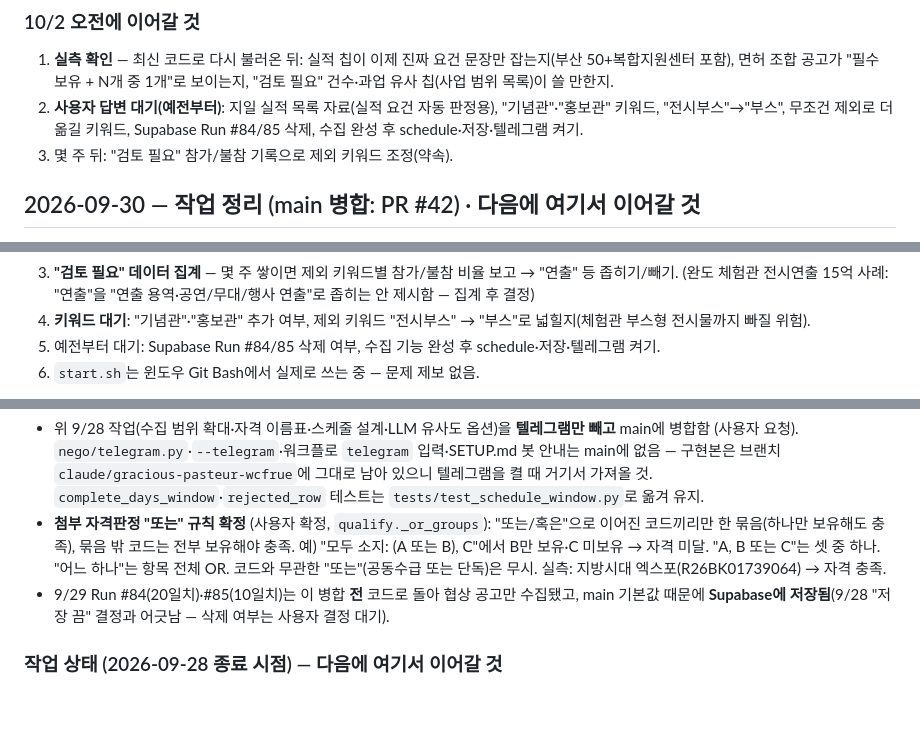
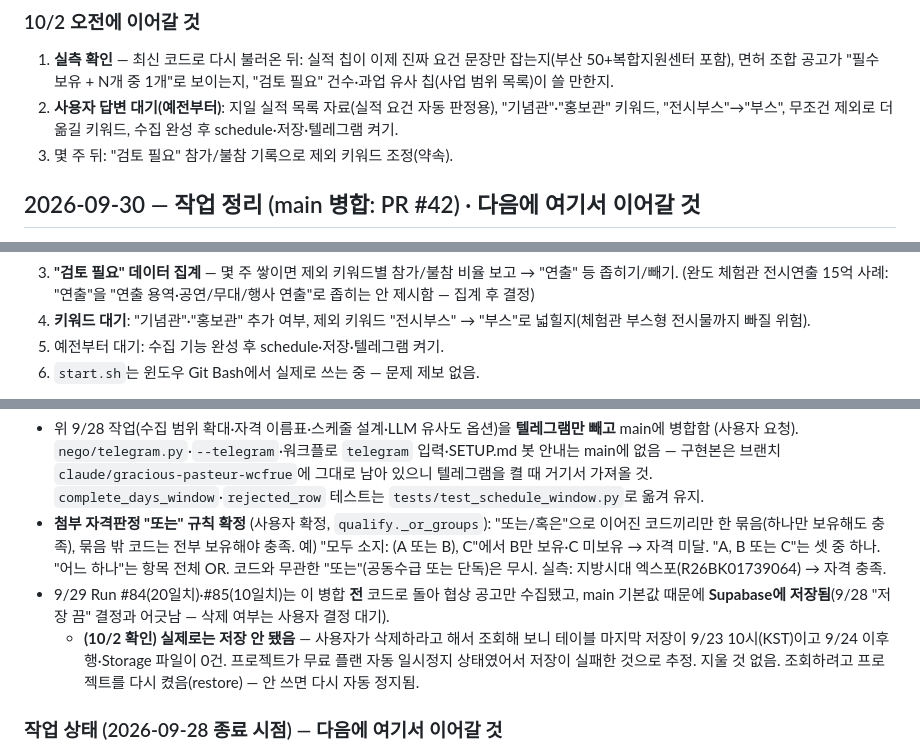
Before and after one commit to kdh-007/Negotiate-Contract-Logic-First-try, a Markdown page: CLAUDE.md, 3 parts joined by grey strips. GitHub-like rendering; blank space fills up the shorter version.

Commit message:
CLAUDE.md: Supabase Run #84/85는 실제로 저장되지 않았음을 기록
Co-Authored-By: Claude Opus 5.5 <noreply@anthropic.com>
Claude-Session: https://claude.ai/code/session_011RX2DZPPRUNTQ89UFAzf73

```diff
--- a/CLAUDE.md
+++ b/CLAUDE.md
@@ -79,7 +79,7 @@
 1. **실측 확인** — 최신 코드로 다시 불러온 뒤: 실적 칩이 이제 진짜 요건 문장만 잡는지(부산 50+복합지원센터 포함), 면허 조합 공고가
    "필수 보유 + N개 중 1개"로 보이는지, "검토 필요" 건수·과업 유사 칩(사업 범위 목록)이 쓸 만한지.
 2. **사용자 답변 대기(예전부터)**: 지일 실적 목록 자료(실적 요건 자동 판정용), "기념관"·"홍보관" 키워드, "전시부스"→"부스",
-   무조건 제외로 더 옮길 키워드, Supabase Run #84/85 삭제, 수집 완성 후 schedule·저장·텔레그램 켜기.
+   무조건 제외로 더 옮길 키워드, 수집 완성 후 schedule·저장·텔레그램 켜기.
 3. 몇 주 뒤: "검토 필요" 참가/불참 기록으로 제외 키워드 조정(약속).
 
 ## 2026-09-30 — 작업 정리 (main 병합: PR #42) · 다음에 여기서 이어갈 것
@@ -116,7 +116,7 @@
 3. **"검토 필요" 데이터 집계** — 몇 주 쌓이면 제외 키워드별 참가/불참 비율 보고 → "연출" 등 좁히기/빼기.
    (완도 체험관 전시연출 15억 사례: "연출"을 "연출 용역·공연/무대/행사 연출"로 좁히는 안 제시함 — 집계 후 결정)
 4. **키워드 대기**: "기념관"·"홍보관" 추가 여부, 제외 키워드 "전시부스" → "부스"로 넓힐지(체험관 부스형 전시물까지 빠질 위험).
-5. 예전부터 대기: Supabase Run #84/85 삭제 여부, 수집 기능 완성 후 schedule·저장·텔레그램 켜기.
+5. 예전부터 대기: 수집 기능 완성 후 schedule·저장·텔레그램 켜기.
 6. `start.sh`는 윈도우 Git Bash에서 실제로 쓰는 중 — 문제 제보 없음.
 - (10/1) 고이분교 리모델링 "건축공사업(또는 토목·건축공사업)" 공고에서 건축공사업이 두 번, 토목건축은 안 보임 →
   ① 첨부 판정이 API "반드시" 면허와 같은 면허를 또 잡으면 화면에서 API 쪽만(`qualview.build` `api_primary`)
@@ -357,6 +357,9 @@
   "또는"(공동수급 또는 단독)은 무시. 실측: 지방시대 엑스포(R26BK01739064) → 자격 충족.
 - 9/29 Run #84(20일치)·#85(10일치)는 이 병합 **전** 코드로 돌아 협상 공고만 수집됐고, main 기본값 때문에
   **Supabase에 저장됨**(9/28 "저장 끔" 결정과 어긋남 — 삭제 여부는 사용자 결정 대기).
+  - **(10/2 확인) 실제로는 저장 안 됐음** — 사용자가 삭제하라고 해서 조회해 보니 테이블 마지막 저장이 9/23 10시(KST)이고
+    9/24 이후 행·Storage 파일이 0건. 프로젝트가 무료 플랜 자동 일시정지 상태였어서 저장이 실패한 것으로 추정. 지울 것 없음.
+    조회하려고 프로젝트를 다시 켰음(restore) — 안 쓰면 다시 자동 정지됨.
 
 ### 작업 상태 (2026-09-28 종료 시점) — 다음에 여기서 이어갈 것
 
```
